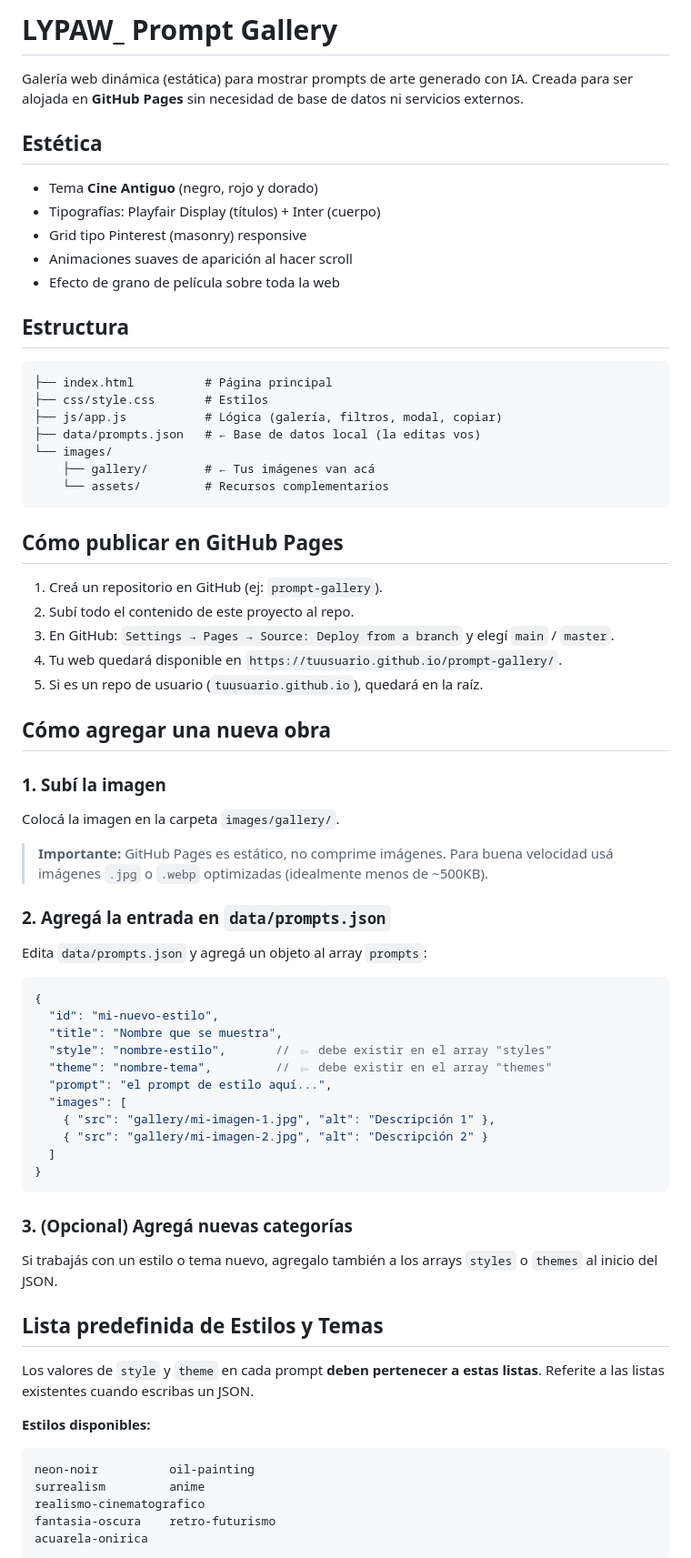
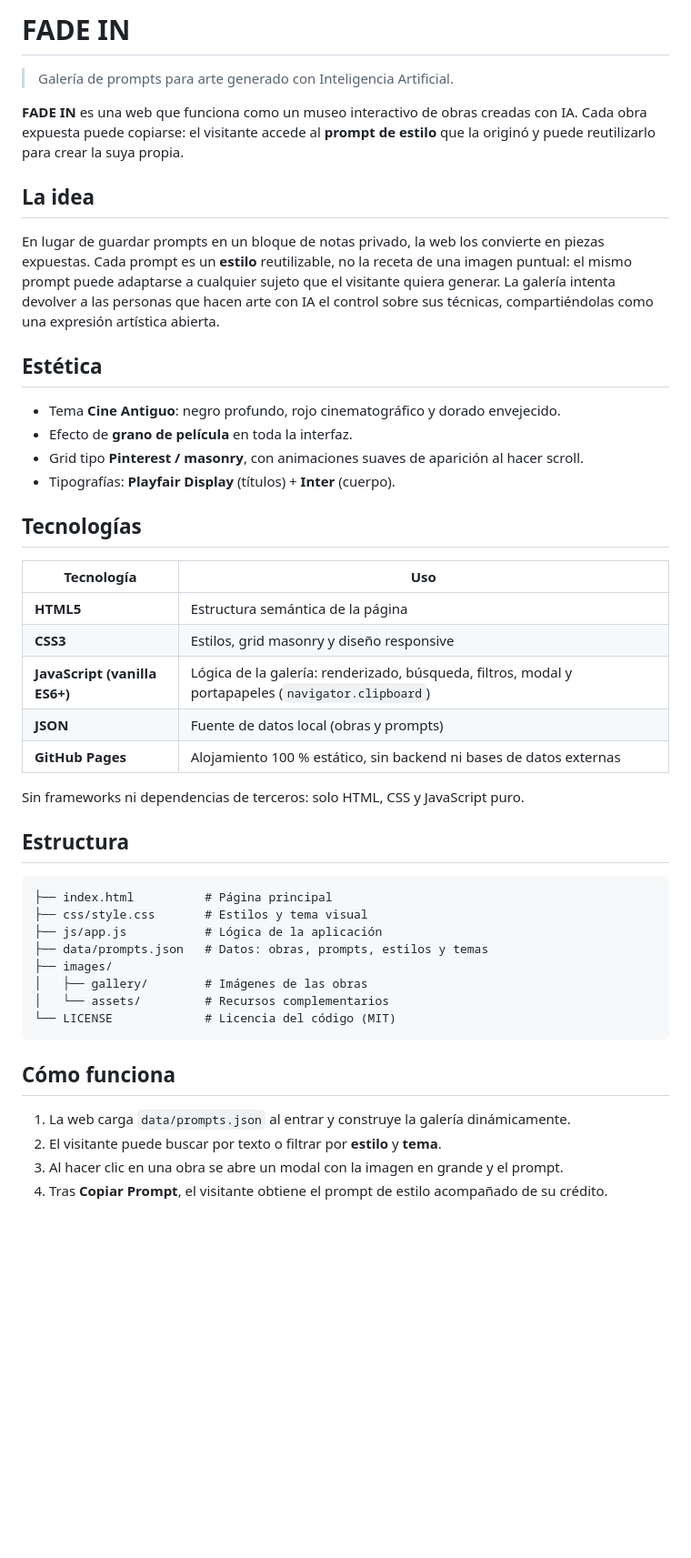
Before and after one commit to LyPaw/FADE-IN, a Markdown page: README.md, the part around one of its changes. Shown at 91% size. Drawn GitHub-style; blank space fills up the shorter version.

Commit message:
README: reescrito como presentación del proyecto, no como tutorial

````diff
--- a/README.md
+++ b/README.md
@@ -1,75 +1,49 @@
-# LYPAW_ Prompt Gallery
+# FADE IN
 
-Galería web dinámica (estática) para mostrar prompts de arte generado con IA. Creada para ser alojada en **GitHub Pages** sin necesidad de base de datos ni servicios externos.
+> Galería de prompts para arte generado con Inteligencia Artificial.
+
+**FADE IN** es una web que funciona como un museo interactivo de obras creadas con IA. Cada obra expuesta puede copiarse: el visitante accede al **prompt de estilo** que la originó y puede reutilizarlo para crear la suya propia.
+
+## La idea
+
+En lugar de guardar prompts en un bloque de notas privado, la web los convierte en piezas expuestas. Cada prompt es un **estilo** reutilizable, no la receta de una imagen puntual: el mismo prompt puede adaptarse a cualquier sujeto que el visitante quiera generar. La galería intenta devolver a las personas que hacen arte con IA el control sobre sus técnicas, compartiéndolas como una expresión artística abierta.
 
 ## Estética
 
-- Tema **Cine Antiguo** (negro, rojo y dorado)
-- Tipografías: Playfair Display (títulos) + Inter (cuerpo)
-- Grid tipo Pinterest (masonry) responsive
-- Animaciones suaves de aparición al hacer scroll
-- Efecto de grano de película sobre toda la web
+- Tema **Cine Antiguo**: negro profundo, rojo cinematográfico y dorado envejecido.
+- Efecto de **grano de película** en toda la interfaz.
+- Grid tipo **Pinterest / masonry**, con animaciones suaves de aparición al hacer scroll.
+- Tipografías: **Playfair Display** (títulos) + **Inter** (cuerpo).
+
+## Tecnologías
+
+| Tecnología | Uso |
+|---|---|
+| **HTML5** | Estructura semántica de la página |
+| **CSS3** | Estilos, grid masonry y diseño responsive |
+| **JavaScript (vanilla ES6+)** | Lógica de la galería: renderizado, búsqueda, filtros, modal y portapapeles (`navigator.clipboard`) |
+| **JSON** | Fuente de datos local (obras y prompts) |
+| **GitHub Pages** | Alojamiento 100 % estático, sin backend ni bases de datos externas |
+
+Sin frameworks ni dependencias de terceros: solo HTML, CSS y JavaScript puro.
 
 ## Estructura
 
 ```
 ├── index.html          # Página principal
-├── css/style.css       # Estilos
-├── js/app.js           # Lógica (galería, filtros, modal, copiar)
-├── data/prompts.json   # ← Base de datos local (la editas vos)
-└── images/
-    ├── gallery/        # ← Tus imágenes van acá
-    └── assets/         # Recursos complementarios
+├── css/style.css       # Estilos y tema visual
+├── js/app.js           # Lógica de la aplicación
+├── data/prompts.json   # Datos: obras, prompts, estilos y temas
+├── images/
+│   ├── gallery/        # Imágenes de las obras
+│   └── assets/         # Recursos complementarios
+└── LICENSE             # Licencia del código (MIT)
 ```
 
-## Cómo publicar en GitHub Pages
+## Cómo funciona
 
-1. Creá un repositorio en GitHub (ej: `prompt-gallery`).
-2. Subí todo el contenido de este proyecto al repo.
-3. En GitHub: `Settings → Pages → Source: Deploy from a branch` y elegí `main` / `master`.
-4. Tu web quedará disponible en `https://tuusuario.github.io/prompt-gallery/`.
-5. Si es un repo de usuario (`tuusuario.github.io`), quedará en la raíz.
+1. La web carga `data/prompts.json` al entrar y construye la galería dinámicamente.
+2. El visitante puede buscar por texto o filtrar por **estilo** y **tema**.
+3. Al hacer clic en una obra se abre un modal con la imagen en grande y el prompt.
+4. Tras **Copiar Prompt**, el visitante obtiene el prompt de estilo acompañado de su crédito.
 
-## Cómo agregar una nueva obra
-
-### 1. Subí la imagen
-
-Colocá la imagen en la carpeta `images/gallery/`.
-
-> **Importante:** GitHub Pages es estático, no comprime imágenes. Para buena velocidad usá imágenes `.jpg` o `.webp` optimizadas (idealmente menos de ~500KB).
-
-### 2. Agregá la entrada en `data/prompts.json`
-
-Edita `data/prompts.json` y agregá un objeto al array `prompts`:
-
-```json
-{
-  "id": "mi-nuevo-estilo",
-  "title": "Nombre que se muestra",
-  "style": "nombre-estilo",       // ⇦ debe existir en el array "styles"
-  "theme": "nombre-tema",         // ⇦ debe existir en el array "themes"
-  "prompt": "el prompt de estilo aquí...",
-  "images": [
-    { "src": "gallery/mi-imagen-1.jpg", "alt": "Descripción 1" },
-    { "src": "gallery/mi-imagen-2.jpg", "alt": "Descripción 2" }
-  ]
-}
-```
-
-### 3. (Opcional) Agregá nuevas categorías
-
-Si trabajás con un estilo o tema nuevo, agregalo también a los arrays `styles` o `themes` al inicio del JSON.
-
-## Lista predefinida de Estilos y Temas
-
-Los valores de `style` y `theme` en cada prompt **deben pertenecer a estas listas**. Referite a las listas existentes cuando escribas un JSON.
-
-**Estilos disponibles:**
-```
-neon-noir          oil-painting
-surrealism         anime
-realismo-cinematografico
-fantasia-oscura    retro-futurismo
-acuarela-onirica
-```
-
````
Also changed, not shown: other parts of README.md (+5 -27 lines).
